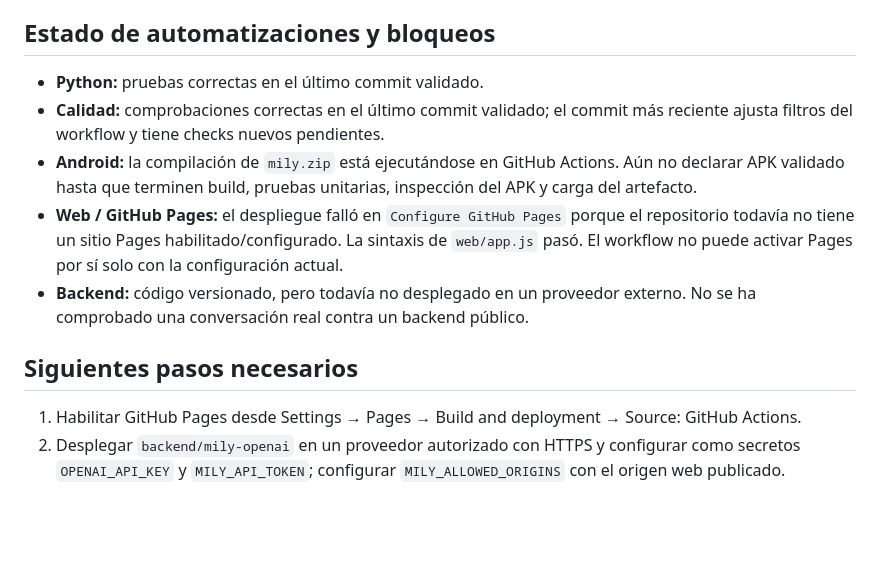
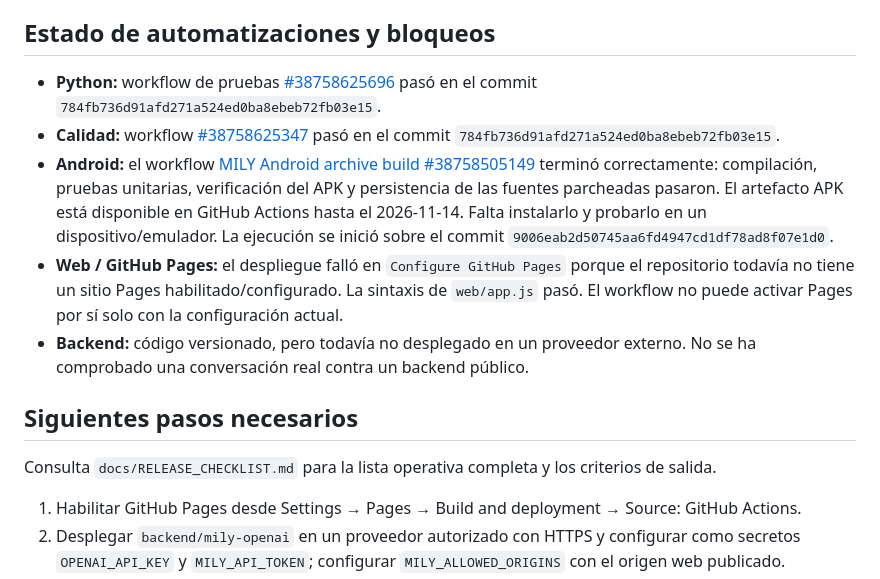
Before and after one commit to reyesxavier083-blip/Mily, a Markdown page: docs/STATUS.md, the part around the change. Drawn GitHub-style; blank space fills up the shorter version.

Commit message:
docs: record verified Android build and current CI status

```diff
--- a/docs/STATUS.md
+++ b/docs/STATUS.md
@@ -17,13 +17,15 @@
 
 ## Estado de automatizaciones y bloqueos
 
-- **Python:** pruebas correctas en el último commit validado.
-- **Calidad:** comprobaciones correctas en el último commit validado; el commit más reciente ajusta filtros del workflow y tiene checks nuevos pendientes.
-- **Android:** la compilación de `mily.zip` está ejecutándose en GitHub Actions. Aún no declarar APK validado hasta que terminen build, pruebas unitarias, inspección del APK y carga del artefacto.
+- **Python:** workflow de pruebas [#38758625696](https://github.com/reyesxavier083-blip/Mily/actions/runs/38758625696) pasó en el commit `784fb736d91afd271a524ed0ba8ebeb72fb03e15`.
+- **Calidad:** workflow [#38758625347](https://github.com/reyesxavier083-blip/Mily/actions/runs/38758625347) pasó en el commit `784fb736d91afd271a524ed0ba8ebeb72fb03e15`.
+- **Android:** el workflow [MILY Android archive build #38758505149](https://github.com/reyesxavier083-blip/Mily/actions/runs/38758505149) terminó correctamente: compilación, pruebas unitarias, verificación del APK y persistencia de las fuentes parcheadas pasaron. El artefacto APK está disponible en GitHub Actions hasta el 2026-11-14. Falta instalarlo y probarlo en un dispositivo/emulador. La ejecución se inició sobre el commit `9006eab2d50745aa6fd4947cd1df78ad8f07e1d0`.
 - **Web / GitHub Pages:** el despliegue falló en `Configure GitHub Pages` porque el repositorio todavía no tiene un sitio Pages habilitado/configurado. La sintaxis de `web/app.js` pasó. El workflow no puede activar Pages por sí solo con la configuración actual.
 - **Backend:** código versionado, pero todavía no desplegado en un proveedor externo. No se ha comprobado una conversación real contra un backend público.
 
 ## Siguientes pasos necesarios
+
+Consulta `docs/RELEASE_CHECKLIST.md` para la lista operativa completa y los criterios de salida.
 
 1. Habilitar GitHub Pages desde Settings → Pages → Build and deployment → Source: GitHub Actions.
 2. Desplegar `backend/mily-openai` en un proveedor autorizado con HTTPS y configurar como secretos `OPENAI_API_KEY` y `MILY_API_TOKEN`; configurar `MILY_ALLOWED_ORIGINS` con el origen web publicado.
```
